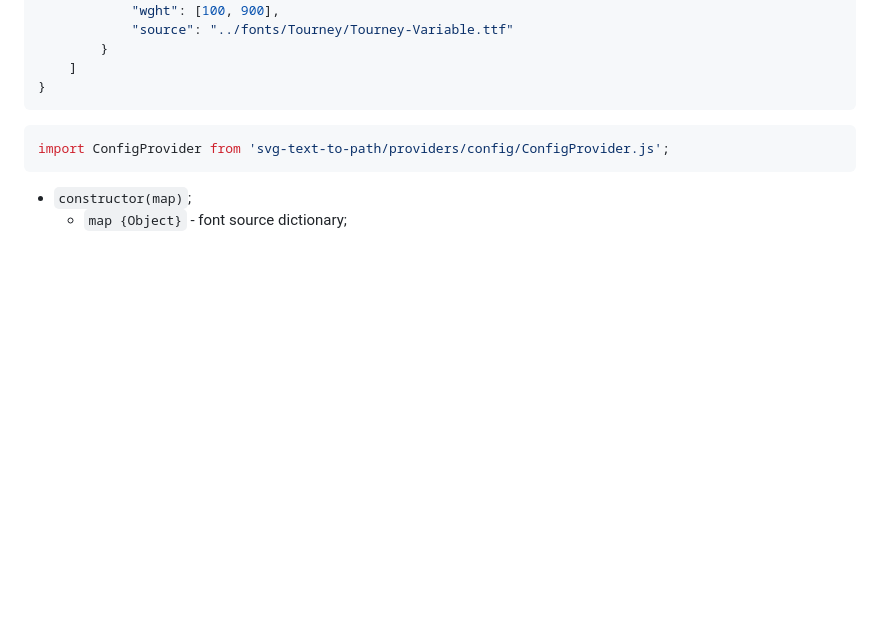
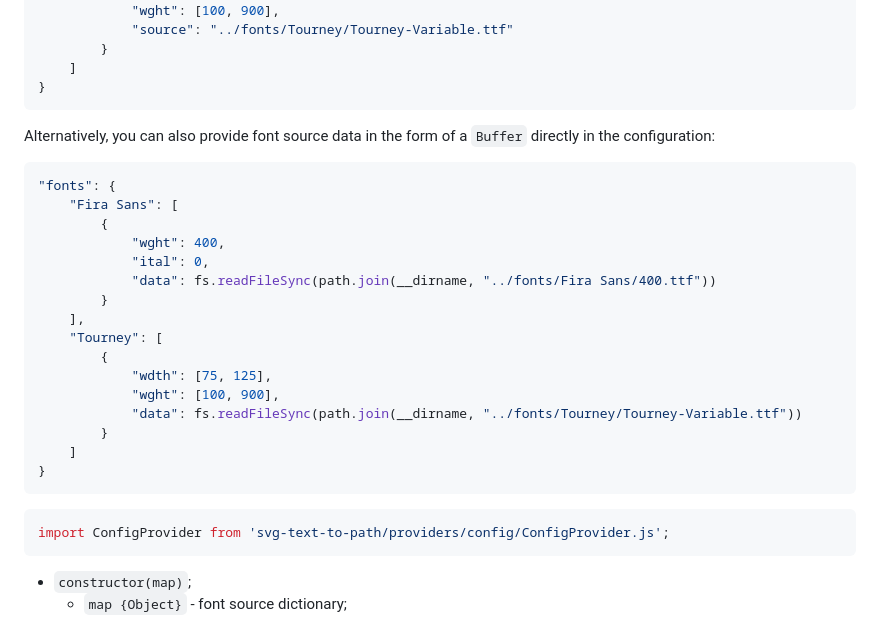
Before and after one commit to paulzi/svg-text-to-path, a Markdown page: documentation.md, the part around the change. GitHub-like rendering; blank space fills up the shorter version.

````diff
--- a/documentation.md
+++ b/documentation.md
@@ -169,6 +169,27 @@ Will be created from `Session.defaultProviders` if parameter `fonts` is passed i
 }
 ```
 
+Alternatively, you can also provide font source data in the form of a `Buffer` directly in the configuration:
+
+```javascript
+"fonts": {
+    "Fira Sans": [
+        {
+            "wght": 400,
+            "ital": 0,
+            "data": fs.readFileSync(path.join(__dirname, "../fonts/Fira Sans/400.ttf"))
+        }
+    ],
+    "Tourney": [
+        {
+            "wdth": [75, 125],
+            "wght": [100, 900],
+            "data": fs.readFileSync(path.join(__dirname, "../fonts/Tourney/Tourney-Variable.ttf"))
+        }
+    ]
+}
+```
+
 ```javascript
 import ConfigProvider from 'svg-text-to-path/providers/config/ConfigProvider.js';
 ```
````
